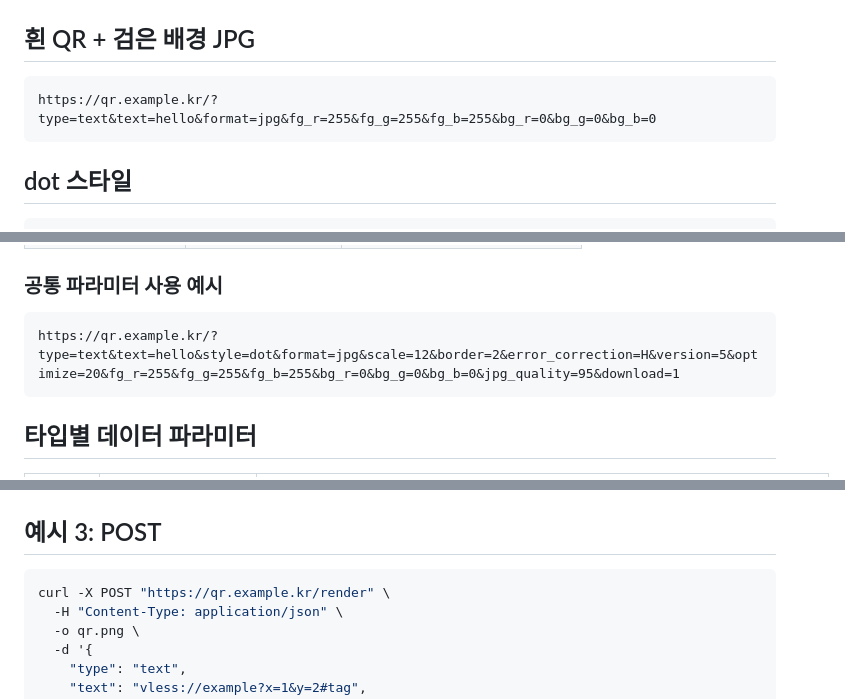
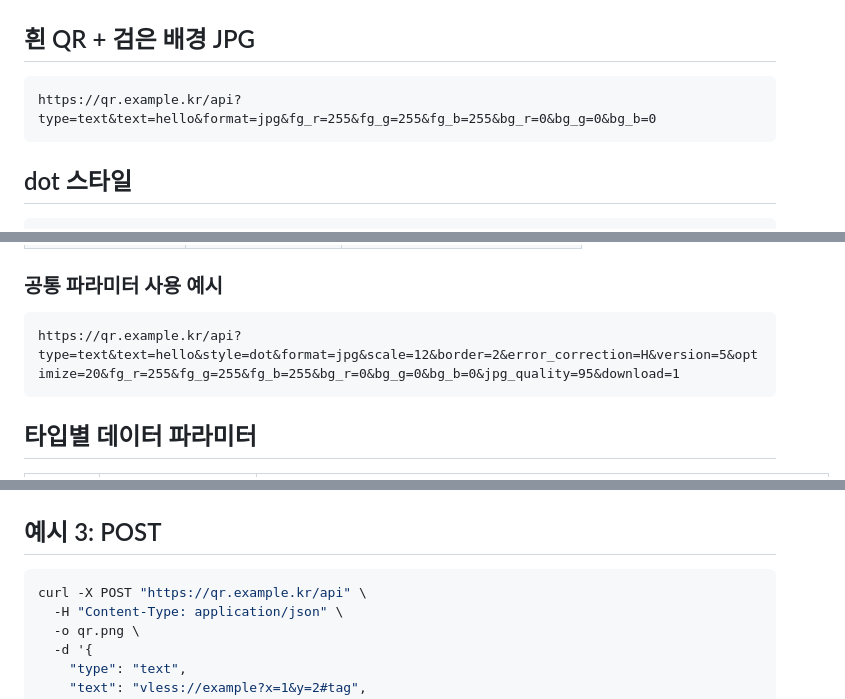
Before and after one commit to jhpower901/qr-server, a Markdown page: README.md, 3 parts joined by grey strips. Drawn GitHub-style.

````diff
--- a/README.md
+++ b/README.md
@@ -283,7 +284,7 @@ curl -X POST "https://qr.example.kr/render" \
 ## 흰 QR + 검은 배경 JPG
 
 ```text
-https://qr.example.kr/?type=text&text=hello&format=jpg&fg_r=255&fg_g=255&fg_b=255&bg_r=0&bg_g=0&bg_b=0
+https://qr.example.kr/api?type=text&text=hello&format=jpg&fg_r=255&fg_g=255&fg_b=255&bg_r=0&bg_g=0&bg_b=0
 ```
 
 ## dot 스타일
@@ -322,7 +323,7 @@ https://qr.example.kr/?type=text&text=hello&format=jpg&fg_r=255&fg_g=255&fg_b=25
 ### 공통 파라미터 사용 예시
 
 ```text
-https://qr.example.kr/?type=text&text=hello&style=dot&format=jpg&scale=12&border=2&error_correction=H&version=5&optimize=20&fg_r=255&fg_g=255&fg_b=255&bg_r=0&bg_g=0&bg_b=0&jpg_quality=95&download=1
+https://qr.example.kr/api?type=text&text=hello&style=dot&format=jpg&scale=12&border=2&error_correction=H&version=5&optimize=20&fg_r=255&fg_g=255&fg_b=255&bg_r=0&bg_g=0&bg_b=0&jpg_quality=95&download=1
 ```
 
 ## 타입별 데이터 파라미터
@@ -364,7 +365,7 @@ https://qr.example.kr/?type=text&text=hello&style=dot&format=jpg&scale=12&border
 ## 예시 3: POST
 
 ```bash
-curl -X POST "https://qr.example.kr/render" \
+curl -X POST "https://qr.example.kr/api" \
   -H "Content-Type: application/json" \
   -o qr.png \
   -d '{
````
Also changed, not shown: other parts of README.md (+23 -22 lines).
